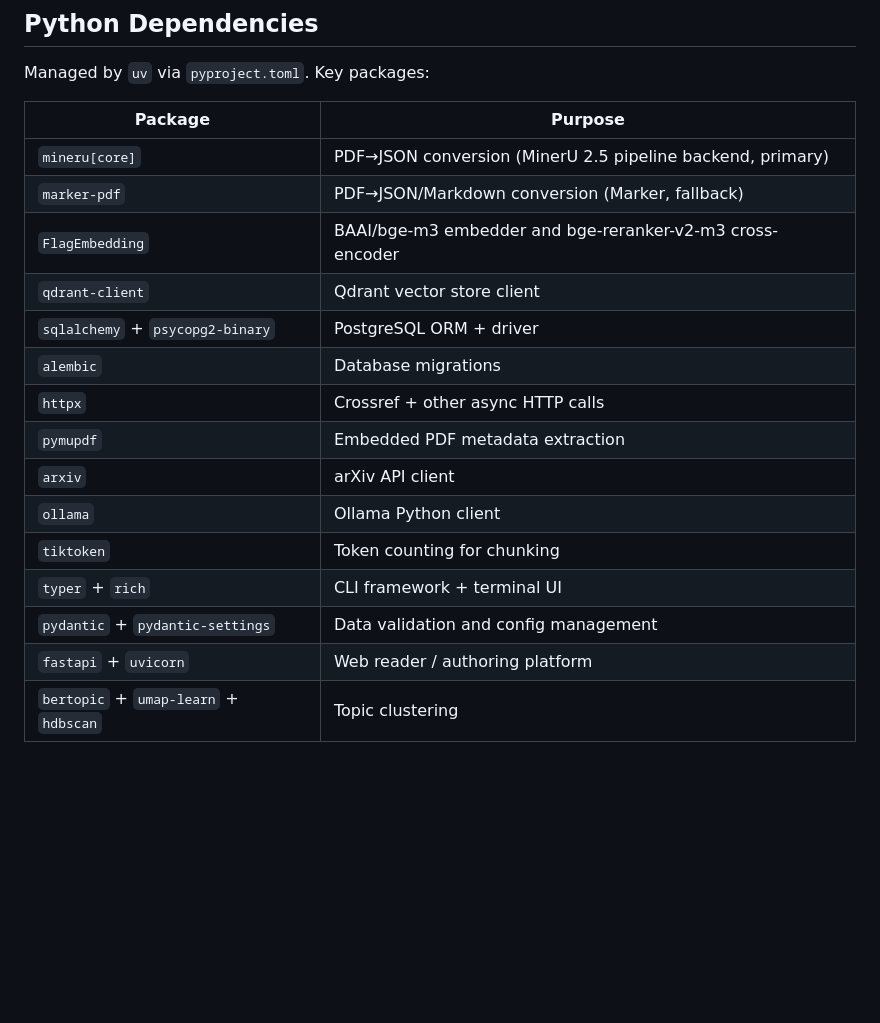
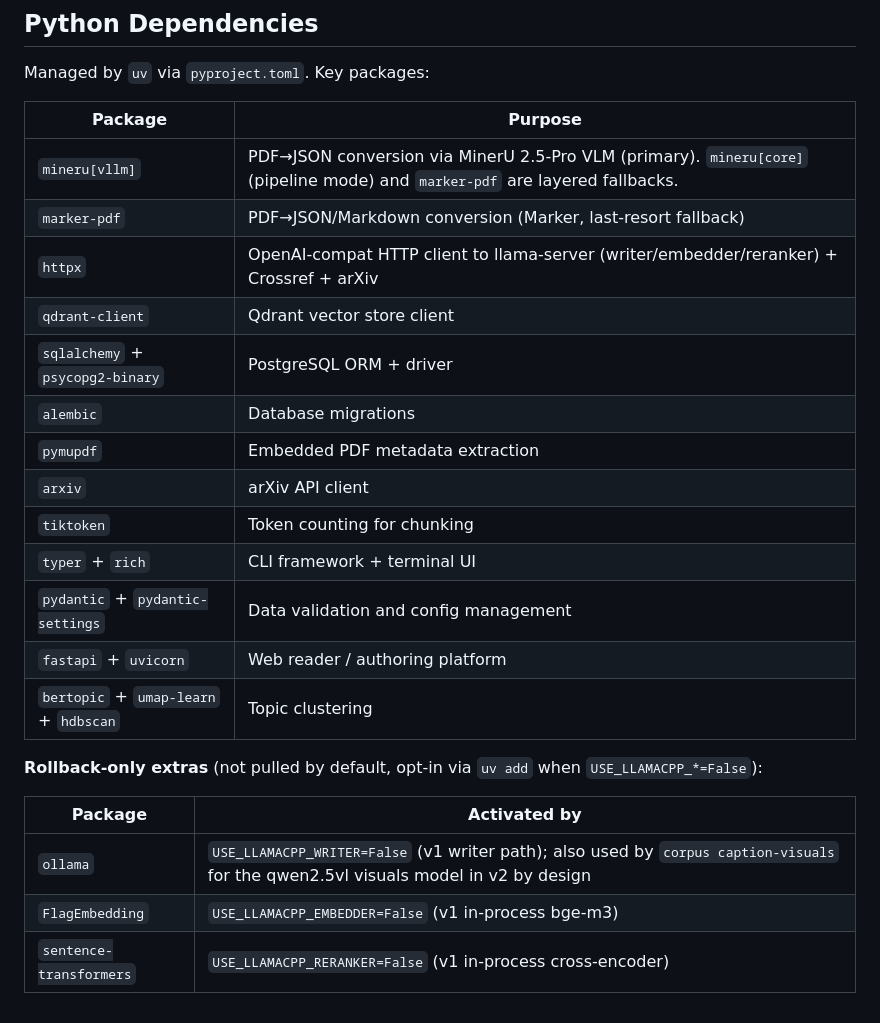
Before and after one commit to claudenstein/sciknow, a Markdown page: docs/ARCHITECTURE.md, the part around one of its changes. GitHub-like rendering; blank space fills up the shorter version.

```diff
--- a/docs/ARCHITECTURE.md
+++ b/docs/ARCHITECTURE.md
@@ -262,18 +266,24 @@ Managed by `uv` via `pyproject.toml`. Key packages:
 
 | Package | Purpose |
 |---|---|
-| `mineru[core]` | PDF→JSON conversion (MinerU 2.5 pipeline backend, primary) |
-| `marker-pdf` | PDF→JSON/Markdown conversion (Marker, fallback) |
-| `FlagEmbedding` | BAAI/bge-m3 embedder and bge-reranker-v2-m3 cross-encoder |
+| `mineru[vllm]` | PDF→JSON conversion via MinerU 2.5-Pro VLM (primary). `mineru[core]` (pipeline mode) and `marker-pdf` are layered fallbacks. |
+| `marker-pdf` | PDF→JSON/Markdown conversion (Marker, last-resort fallback) |
+| `httpx` | OpenAI-compat HTTP client to llama-server (writer/embedder/reranker) + Crossref + arXiv |
 | `qdrant-client` | Qdrant vector store client |
 | `sqlalchemy` + `psycopg2-binary` | PostgreSQL ORM + driver |
 | `alembic` | Database migrations |
-| `httpx` | Crossref + other async HTTP calls |
 | `pymupdf` | Embedded PDF metadata extraction |
 | `arxiv` | arXiv API client |
-| `ollama` | Ollama Python client |
 | `tiktoken` | Token counting for chunking |
 | `typer` + `rich` | CLI framework + terminal UI |
 | `pydantic` + `pydantic-settings` | Data validation and config management |
 | `fastapi` + `uvicorn` | Web reader / authoring platform |
 | `bertopic` + `umap-learn` + `hdbscan` | Topic clustering |
+
+**Rollback-only extras** (not pulled by default, opt-in via `uv add` when `USE_LLAMACPP_*=False`):
+
+| Package | Activated by |
+|---|---|
+| `ollama` | `USE_LLAMACPP_WRITER=False` (v1 writer path); also used by `corpus caption-visuals` for the qwen2.5vl visuals model in v2 by design |
+| `FlagEmbedding` | `USE_LLAMACPP_EMBEDDER=False` (v1 in-process bge-m3) |
+| `sentence-transformers` | `USE_LLAMACPP_RERANKER=False` (v1 in-process cross-encoder) |
```
Also changed, not shown: other parts of docs/ARCHITECTURE.md (+16 -12 lines), README.md (+15 -9 lines).
